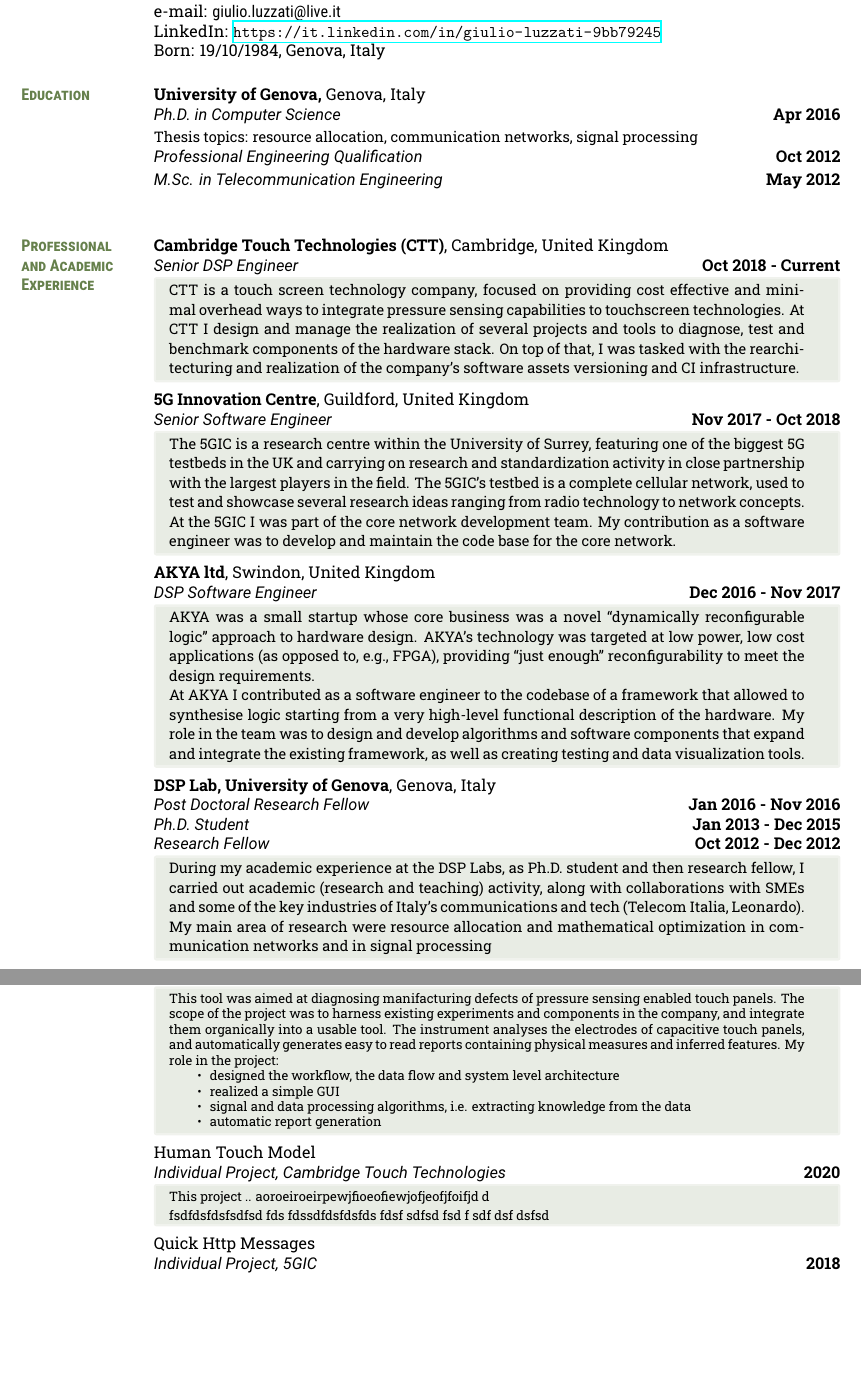
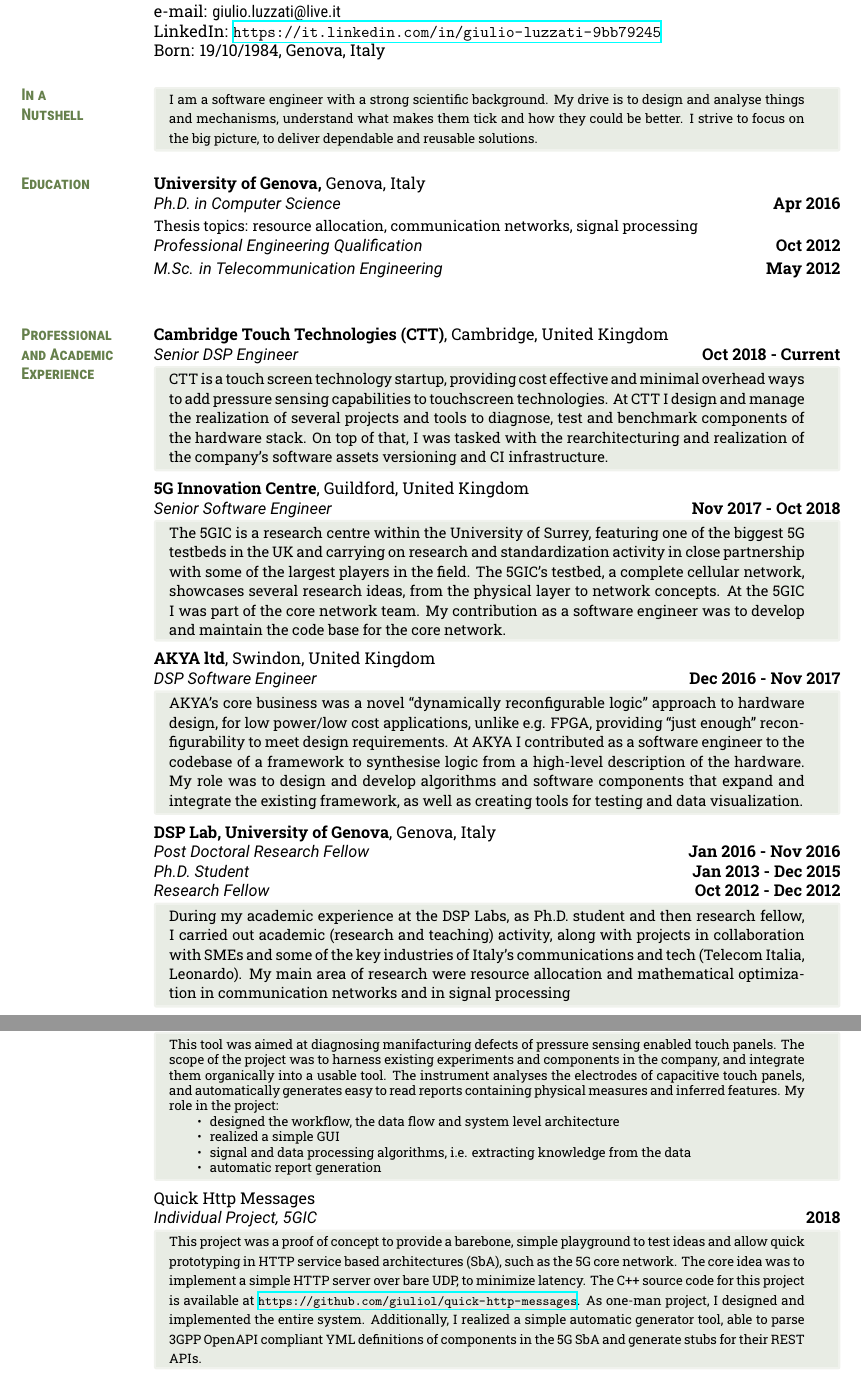
Before and after one commit to gluzzati/cv, a LaTeX CV (cv.tex, which reads qhm.tex): two parts of pages 1 and 2 of 3, joined at a grey line, cut so that both start at the same text, the shorter picture padded with empty space. Compiled offline with XeLaTeX.

Commit message:
v3.0 candidate

```diff
--- a/cv.tex
+++ b/cv.tex
@@ -20,6 +20,9 @@
 LinkedIn: {\url{https://it.linkedin.com/in/giulio-luzzati-9bb79245}}\\
 Born: 19/10/1984, Genova, Italy
 
+\section{In a\\Nutshell}~
+\tinyexpbox{I am a software engineer with a strong scientific background. My drive is to design and analyse things and mechanisms, understand what makes them tick and how they could be better. I strive to focus on the big picture, to deliver dependable and reusable solutions.}
+
 \section{Education}
 \textbf{University of Genova,} Genova, Italy\\
 \cvitem{Ph.D. in Computer Science}{Apr 2016}\vspace{-1em}\\
@@ -30,24 +33,23 @@
 \section{Professional \\and Academic Experience}
 \textbf{Cambridge Touch Technologies (CTT)}, Cambridge, United Kingdom\\
 \cvitem{Senior DSP Engineer}{Oct 2018 - Current}
-\expbox{CTT is a touch screen technology company, focused on providing cost effective and minimal overhead ways to integrate pressure sensing capabilities to touchscreen technologies. At CTT I design and manage the realization of several projects and tools to diagnose, test and benchmark components of the hardware stack. On top of that, I was tasked with the rearchitecturing and realization of the company's software assets versioning and CI infrastructure.}
+\expbox{CTT is a touch screen technology startup, providing cost effective and minimal overhead ways to add pressure sensing capabilities to touchscreen technologies. At CTT I design and manage the realization of several projects and tools to diagnose, test and benchmark components of the hardware stack. On top of that, I was tasked with the rearchitecturing and realization of the company's software assets versioning and CI infrastructure.}
 
 \textbf{5G Innovation Centre}, Guildford, United Kingdom\\
 \cvitem{Senior Software Engineer}{Nov 2017 - Oct 2018}
-\expbox{The 5GIC is a research centre within the University of Surrey, featuring one of the biggest 5G testbeds in the UK and carrying on research and standardization activity in close partnership with the largest players in the field. The 5GIC's testbed is a complete cellular network, used to test and showcase several research ideas ranging from radio technology to network concepts.
-At the 5GIC I was part of the core network development team. My contribution as a software engineer was to develop and maintain the code base for the core network.}
+\expbox{The 5GIC is a research centre within the University of Surrey, featuring one of the biggest 5G testbeds in the UK and carrying on research and standardization activity in close partnership with some of the largest players in the field. The 5GIC's testbed, a complete cellular network, showcases several research ideas, from the physical layer to network concepts.
+At the 5GIC I was part of the core network team. My contribution as a software engineer was to develop and maintain the code base for the core network.}
 
 \textbf{AKYA ltd}, Swindon, United Kingdom\\
 \cvitem{DSP Software Engineer}{Dec 2016 - Nov 2017}
-\expbox{AKYA was a small startup whose core business was a novel ``dynamically reconfigurable logic'' approach to hardware design.
-AKYA's technology was targeted at low power, low cost applications (as opposed to, e.g., FPGA), providing ``just enough'' reconfigurability to meet the design requirements.\\
-At AKYA I contributed as a software engineer to the codebase of a framework that allowed to synthesise logic starting from a very high-level functional description of the hardware. My role in the team was to design and develop algorithms and software components that expand and integrate the existing framework, as well as creating testing and data visualization tools.}
+\expbox{AKYA's core business was a novel ``dynamically reconfigurable logic'' approach to hardware design, for low power/low cost applications, unlike e.g. FPGA, providing ``just enough'' reconfigurability to meet design requirements.
+At AKYA I contributed as a software engineer to the codebase of a framework to synthesise logic from a high-level description of the hardware. My role was to design and develop algorithms and software components that expand and integrate the existing framework, as well as creating tools for testing and data visualization.}
 
 \textbf{DSP Lab, University of Genova}, Genova, Italy\\
 \cvitem{Post Doctoral Research Fellow}{Jan 2016 - Nov 2016}
 \cvitem{Ph.D. Student}{Jan 2013 - Dec 2015}
 \cvitem{Research Fellow}{Oct 2012 - Dec 2012}
-\expbox{During my academic experience at the DSP Labs, as Ph.D. student and then research fellow, I carried out academic (research and teaching) activity, along with collaborations with SMEs and some of the key industries of Italy's communications and tech (Telecom Italia, Leonardo). My main area of research were resource allocation and mathematical optimization in communication networks and in signal processing}
+\expbox{During my academic experience at the DSP Labs, as Ph.D. student and then research fellow, I carried out academic (research and teaching) activity, along with projects in collaboration with SMEs and some of the key industries of Italy's communications and tech (Telecom Italia, Leonardo). My main area of research were resource allocation and mathematical optimization in communication networks and in signal processing}
 % \textbf{National Council of Research (CNR)}, Genova, Italy\\
 %{\sl Internship, ISSIA group,  Bachelor Thesis research. } \hfill{\bf  2008}
 \pagebreak
--- a/qhm.tex
+++ b/qhm.tex
@@ -1,5 +1,5 @@
 Quick Http Messages \\
 \cvitem{Individual Project, 5GIC}{2018}
-\tinyexpbox{This project .. aoroeiroeirpewjfioeofiewjofjeofjfoifjd d
-
-fsdfdsfdsfsdfsd fds fdssdfdsfdsfds fdsf sdfsd fsd f sdf dsf dsfsd }
+\tinyexpbox{This project was a proof of concept to provide a barebone, simple playground to test ideas and allow quick prototyping in HTTP service based architectures (SbA), such as the 5G core network. The core idea was to implement a simple HTTP server over bare UDP, to minimize latency. The C++ source code for this project is available at \url{https://github.com/giuliol/quick-http-messages}.
+As one-man project, I designed and implemented the entire system. Additionally, I realized a simple automatic generator tool, able to parse 3GPP OpenAPI compliant YML definitions of components in the 5G SbA and generate stubs for their REST APIs.
+}
```
Also changed, not shown: art.tex (added, +4 -0 lines), Makefile (added), cv.pdf, cv.tex (6 more changed lines).
